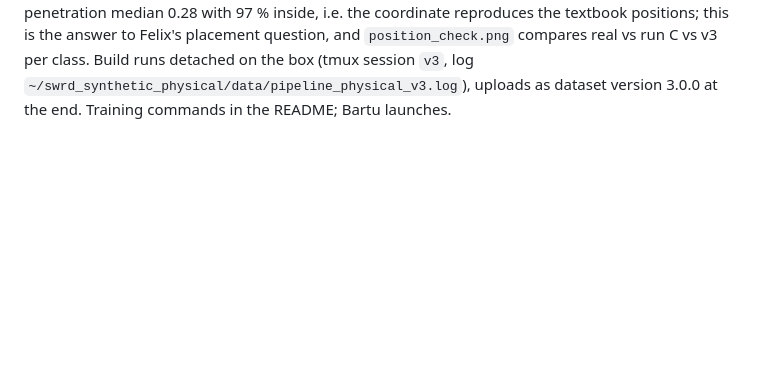
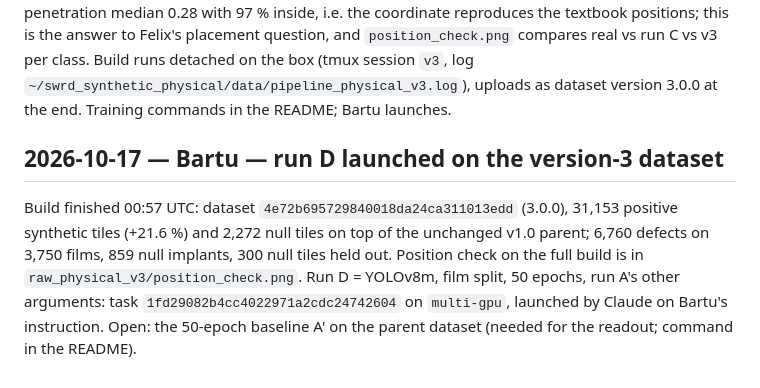
Before and after one commit to BartuCan02/thesis-synthetic-weld-rt, a Markdown page: docs/decisions.md, the part around the change. Rendered like a GitHub page; blank space fills up the shorter version.

```diff
--- a/docs/decisions.md
+++ b/docs/decisions.md
@@ -255,3 +255,10 @@ penetration median 0.28 with 97 % inside, i.e. the coordinate reproduces the tex
 Felix's placement question, and `position_check.png` compares real vs run C vs v3 per class.
 Build runs detached on the box (tmux session `v3`, log `~/swrd_synthetic_physical/data/pipeline_physical_v3.log`),
 uploads as dataset version 3.0.0 at the end. Training commands in the README; Bartu launches.
+
+## 2026-10-17 — Bartu — run D launched on the version-3 dataset
+Build finished 00:57 UTC: dataset `4e72b695729840018da24ca311013edd` (3.0.0), 31,153 positive synthetic tiles (+21.6 %)
+and 2,272 null tiles on top of the unchanged v1.0 parent; 6,760 defects on 3,750 films, 859 null implants, 300 null
+tiles held out. Position check on the full build is in `raw_physical_v3/position_check.png`. Run D = YOLOv8m, film split,
+50 epochs, run A's other arguments: task `1fd29082b4cc4022971a2cdc24742604` on `multi-gpu`, launched by Claude on Bartu's
+instruction. Open: the 50-epoch baseline A' on the parent dataset (needed for the readout; command in the README).
```
Also changed, not shown: swrd_synthetic_physical/README.md (+13 -0 lines).
